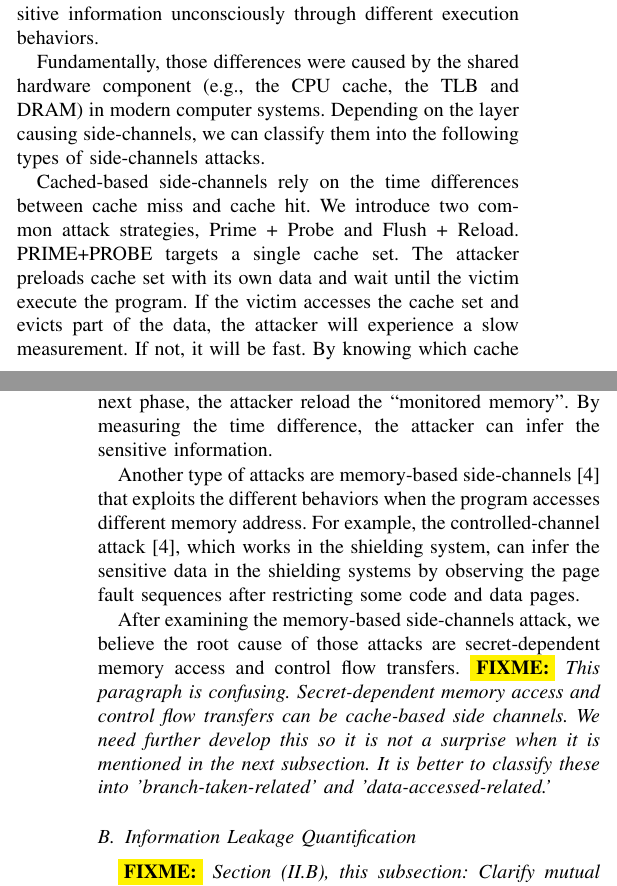
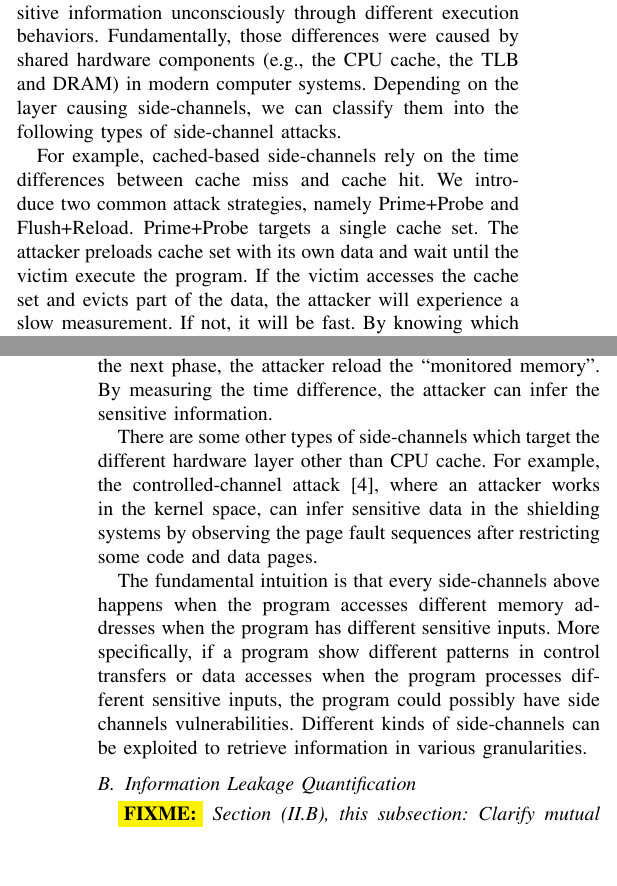
Before and after one commit to qinkunbao/QIF, a LaTeX paper (papers/SP2020_June_1/main.tex, which reads papers/SP2020_June_1/sections/background.tex): two parts of the columns of pages 2 and 3 of 12, joined at a grey line, cut so that both start at the same text, the shorter picture padded with empty space. Compiled offline with pdfLaTeX; a missing font is replaced by an installed copy or a similar font; a LaTeX package or settings file that is missing is left out.

Commit message:
update the background

```diff
--- a/papers/SP2020_June_1/sections/background.tex
+++ b/papers/SP2020_June_1/sections/background.tex
@@ -9,17 +9,16 @@ discuss existing methods on side-channel detection and quantification.
 
 \subsection{Software-based Side-channels}
 Side-channels are information channels that can leak sensitive information
-unconsciously through different execution behaviors.
+unconsciously through different execution behaviors.  Fundamentally, those
+differences were caused by shared hardware
+components (e.g., the CPU cache, the TLB and DRAM) in modern computer systems.
+Depending on the layer causing side-channels, we can classify them
+into the following types of side-channel attacks.
 
-Fundamentally, those differences were caused by the shared hardware
-component (e.g., the CPU cache, the TLB and DRAM) in modern computer systems.
-Depending on the layer causing side-channels, we can classify them
-into the following types of side-channels attacks.
-
-Cached-based side-channels rely on the time differences
+For example, cached-based side-channels rely on the time differences
 between cache miss and cache hit. We introduce two common attack strategies,
-Prime + Probe and Flush + Reload.
-PRIME+PROBE targets a single cache set. The attacker preloads cache set with
+namely Prime+Probe and Flush+Reload.
+Prime+Probe targets a single cache set. The attacker preloads cache set with
 its own data and wait until the victim execute the program.
 If the victim accesses the cache set and evicts part of
 the data, the attacker will experience a slow measurement. If not,
@@ -35,20 +32,20 @@ waits for the victim to access the memory. In the next phase, the
 attacker reload the ``monitored memory''. By measuring the time difference, the
 attacker can infer the sensitive information.
 
-Another type of attacks are memory-based side-channels~\cite{7163052} that exploits
-the different behaviors when the
-program accesses different memory address. For example, the controlled-channel attack~\cite{7163052},
-which works in the shielding system, can infer the sensitive data in the shielding systems by
+There are some other types of side-channels which target the different hardware layer other than
+CPU cache.
+For example, the controlled-channel attack~\cite{7163052},
+where an attacker works in the kernel space, can infer sensitive data in the shielding systems by
 observing the page fault sequences after restricting some code and
 data pages.
 
-After examining the memory-based side-channels attack, we believe the root
-cause of those attacks are secret-dependent memory access and control
-flow transfers.  \fixme{This paragraph is confusing. Secret-dependent memory access and control
-flow transfers can be cache-based side channels. We need further develop this so it is not a surprise
-when it is mentioned in the next subsection. It is better to classify these into 'branch-taken-related' and 'data-accessed-related.'}
+The fundamental intuition is that every side-channels above happens when the program accesses different
+memory addresses when the program has different sensitive inputs. More specifically, if
+a program show different patterns in control transfers or data accesses when the program
+processes different sensitive inputs, the program could possibly have side channels vulnerabilities.
+Different kinds of side-channels can be exploited to retrieve information
+in various granularities.
 
-%
 %\lstinputlisting[language=c,
 %                 numbers=left,
 %                 caption={Sample code shows secret-dependent memory access and
```
Also changed, not shown: papers/SP2020_June_1/sections/background.tex (8 more changed lines), 1 other file.
